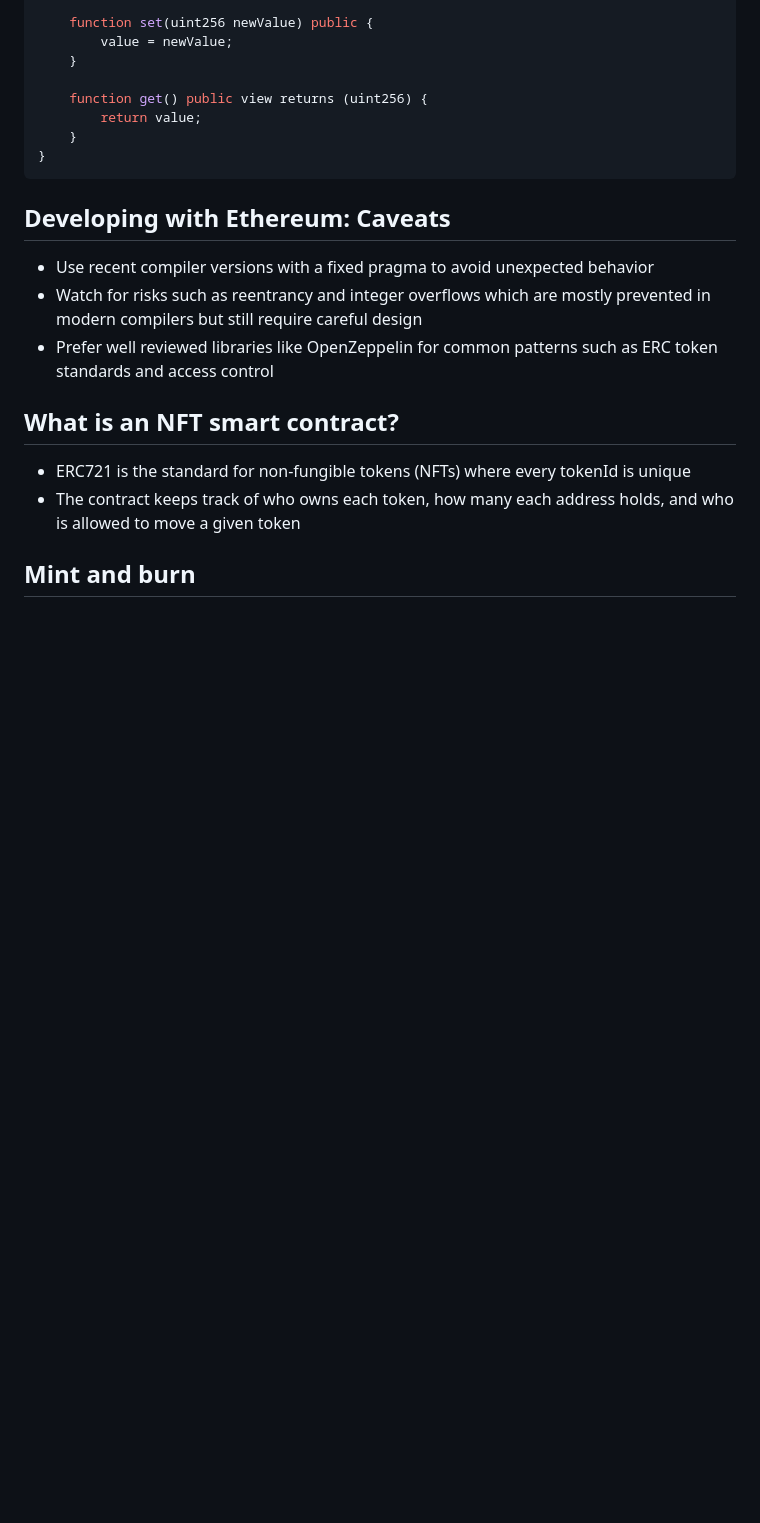
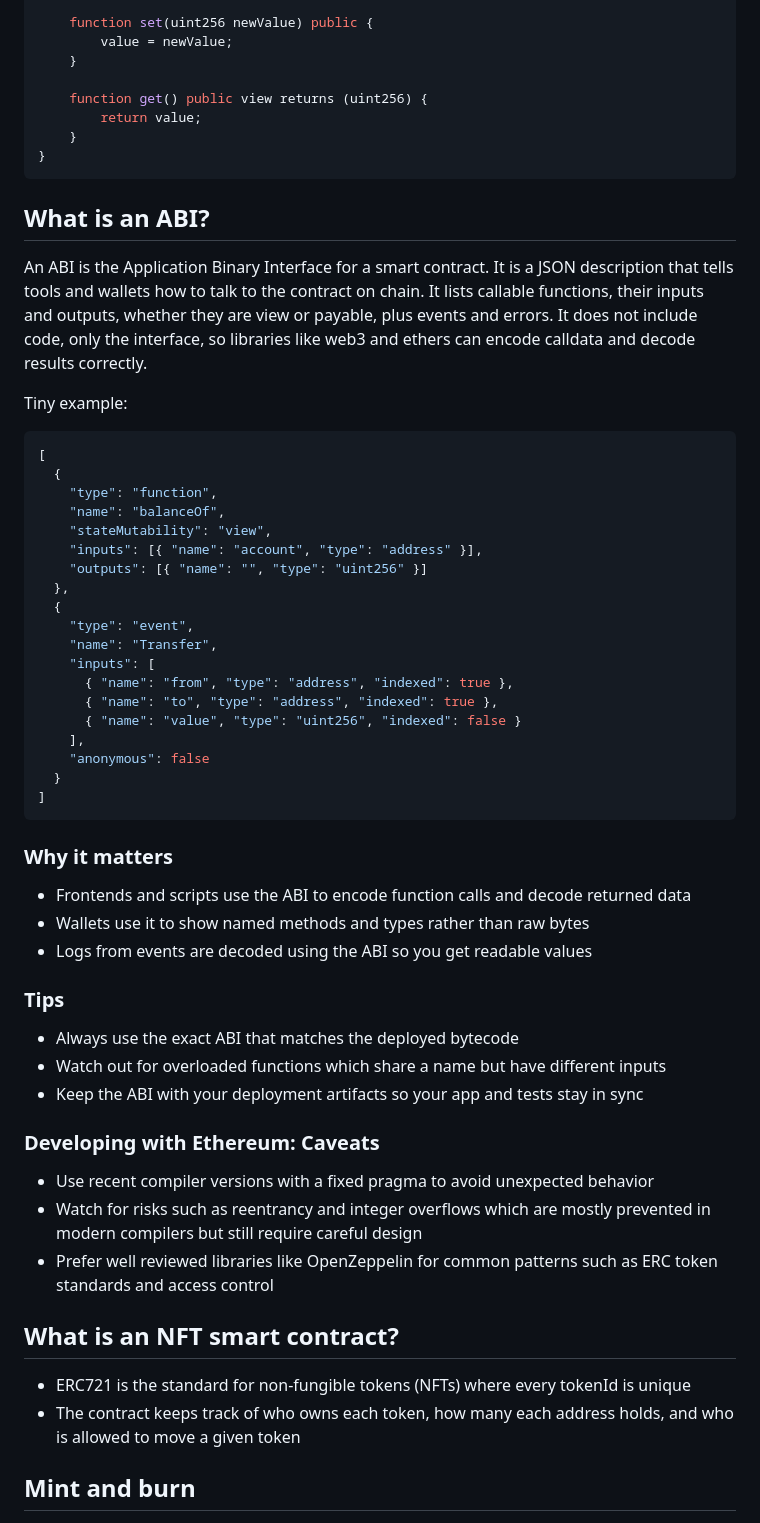
Before and after one commit to profdiggity/NFT-Mint-Demo, a Markdown page: contracts/Example.sol.md, the part around the change. GitHub-like rendering; blank space fills up the shorter version.

Commit message:
Document ABI and its significance in smart contracts
Added a section explaining the Application Binary Interface (ABI) for smart contracts, including its importance and usage tips.

````diff
--- a/contracts/Example.sol.md
+++ b/contracts/Example.sol.md
@@ -27,7 +27,47 @@ contract SimpleStore {
 }
 ```
 
-## Developing with Ethereum: Caveats
+## What is an ABI?
+
+An ABI is the Application Binary Interface for a smart contract. It is a JSON description that tells tools and wallets how to talk to the contract on chain. It lists callable functions, their inputs and outputs, whether they are view or payable, plus events and errors. It does not include code, only the interface, so libraries like web3 and ethers can encode calldata and decode results correctly.
+
+Tiny example:
+
+```json
+[
+  {
+    "type": "function",
+    "name": "balanceOf",
+    "stateMutability": "view",
+    "inputs": [{ "name": "account", "type": "address" }],
+    "outputs": [{ "name": "", "type": "uint256" }]
+  },
+  {
+    "type": "event",
+    "name": "Transfer",
+    "inputs": [
+      { "name": "from", "type": "address", "indexed": true },
+      { "name": "to", "type": "address", "indexed": true },
+      { "name": "value", "type": "uint256", "indexed": false }
+    ],
+    "anonymous": false
+  }
+]
+```
+
+### Why it matters
+
+* Frontends and scripts use the ABI to encode function calls and decode returned data
+* Wallets use it to show named methods and types rather than raw bytes
+* Logs from events are decoded using the ABI so you get readable values
+
+### Tips
+
+* Always use the exact ABI that matches the deployed bytecode
+* Watch out for overloaded functions which share a name but have different inputs
+* Keep the ABI with your deployment artifacts so your app and tests stay in sync
+
+### Developing with Ethereum: Caveats
 
 * Use recent compiler versions with a fixed pragma to avoid unexpected behavior
 * Watch for risks such as reentrancy and integer overflows which are mostly prevented in modern compilers but still require careful design
````
